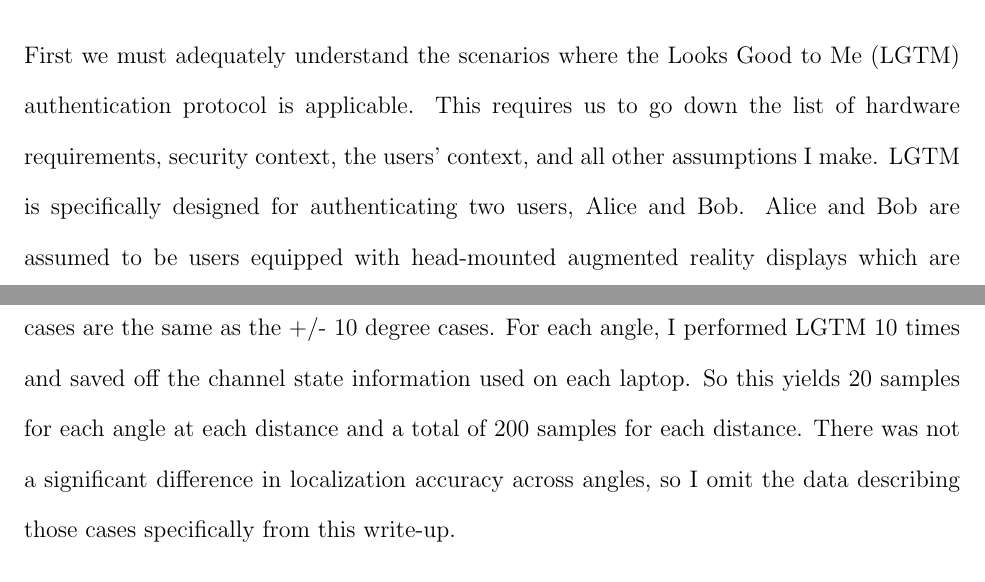
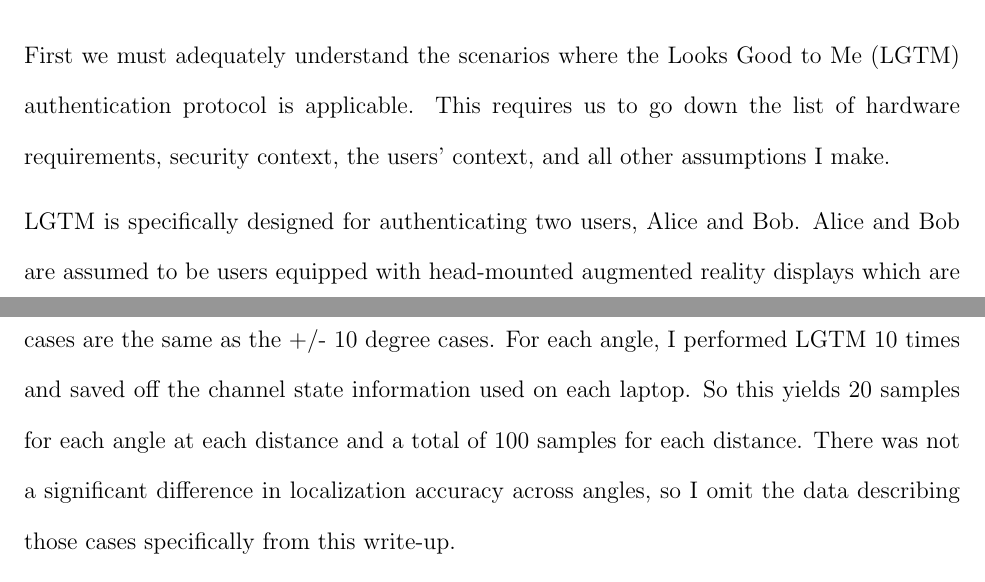
Before and after one commit to egaebel/thesis-document, a LaTeX thesis (draft-3/thesis-draft-3.tex): two parts of pages 20 and 66 of 74, joined at a grey line, cut so that both start at the same text. Compiled offline with pdfLaTeX.

Commit message:
final draft 3 edits

```diff
--- a/draft-3/thesis-draft-3.tex
+++ b/draft-3/thesis-draft-3.tex
@@ -186,7 +186,8 @@ By combining the area occupied by a user's face with the area of a wireless sign
 Consider this scenario: Alice and Bob meet for the first time and want to pair their augmented reality headsets to exchange some three-dimensional content. Alice and Bob both trigger the pairing protocol on their devices. Moments later they are both prompted to confirm one-another's faces, which are outlined on their respective augmented reality displays. Alice and Bob confirm one-another's faces and now they are free to communicate over an encrypted channel. What could be simpler than that? This is what LGTM promises. \par
 
 \section{System Model}
-First we must adequately understand the scenarios where the Looks Good to Me (LGTM) authentication protocol is applicable. This requires us to go down the list of hardware requirements, security context, the users' context, and all other assumptions I make.
+First we must adequately understand the scenarios where the Looks Good to Me (LGTM) authentication protocol is applicable. This requires us to go down the list of hardware requirements, security context, the users' context, and all other assumptions I make. \par
+
 LGTM is specifically designed for authenticating two users, Alice and Bob. Alice and Bob are assumed to be users equipped with head-mounted augmented reality displays which are also stand-alone computers equipped with: wireless communications hardware with support for a point to point communications protocol, software and hardware support for wireless localization using the same wireless hardware used for communication, a high-definition video camera, and a translucent display directly in front of the users' eyes that is capable of displaying digital objects on top of the physical world (this last requirement is satisfied simply by the users possessing head-mounted augmented reality rigs, but I include it to be thorough). \par
 
 The two hardware devices are assumed to have no prior security context, which means the two devices do not possess any information that can be used to prove the authenticity of their claimed identity to the other. \par
@@ -659,7 +660,7 @@ To account for acceptable errors in angle of arrival computations, I introduce a
     \end{center}
 \end{table}
 
-There are many lessons to gain from the data collected for LGTM's localization. LGTM uses a likelihood technique to make the final selection of angle of arrival. This can lead to an incorrect angle of arrival being selected over the correct one, sometimes by a very slim margin. To evaluate LGTM's localization accuracy with this in mind, I focus on the accuracy of the top-5 angle of arrival selections as well as the mean error and median error. Top-5, mean error, and median error accuracy reports for distances of: 1 meter, 2 meters, and 3 meters are in table \ref{table: base-data-table}. The data used was gathered with the two testbed laptops at angles of: -20, -10, 0, 10, and 20 degrees, where 0 degrees is when the laptops are directly facing one another, +10 degrees indicates that one laptop is 10 degrees to the right of center and -10 degrees indicates that one laptop is 10 degrees left of center. The +/- 20 degree cases are the same as the +/- 10 degree cases. For each angle, I performed LGTM 10 times and saved off the channel state information used on each laptop. So this yields 20 samples for each angle at each distance and a total of 200 samples for each distance. There was not a significant difference in localization accuracy across angles, so I omit the data describing those cases specifically from this write-up. \par
+There are many lessons to gain from the data collected for LGTM's localization. LGTM uses a likelihood technique to make the final selection of angle of arrival. This can lead to an incorrect angle of arrival being selected over the correct one, sometimes by a very slim margin. To evaluate LGTM's localization accuracy with this in mind, I focus on the accuracy of the top-5 angle of arrival selections as well as the mean error and median error. Top-5, mean error, and median error accuracy reports for distances of: 1 meter, 2 meters, and 3 meters are in table \ref{table: base-data-table}. The data used was gathered with the two testbed laptops at angles of: -20, -10, 0, 10, and 20 degrees, where 0 degrees is when the laptops are directly facing one another, +10 degrees indicates that one laptop is 10 degrees to the right of center and -10 degrees indicates that one laptop is 10 degrees left of center. The +/- 20 degree cases are the same as the +/- 10 degree cases. For each angle, I performed LGTM 10 times and saved off the channel state information used on each laptop. So this yields 20 samples for each angle at each distance and a total of 100 samples for each distance. There was not a significant difference in localization accuracy across angles, so I omit the data describing those cases specifically from this write-up. \par
 
 As expected, localization accuracy is strongly coupled with the distance between devices. Percent correct in the top-1 position is almost halved when moving from 1 meter to 2 meters and beyond 2 meters the percent correct in the top-5 drops below 50\%. \par
 % TODO!!! MORE DISCUSSION!!!
```
Also changed, not shown: draft-3/thesis-draft-3.tex (8 more changed lines).
